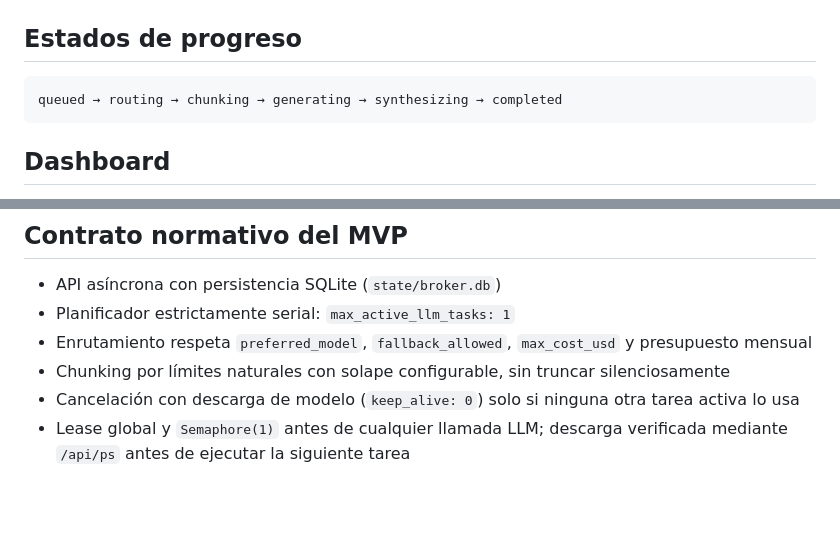
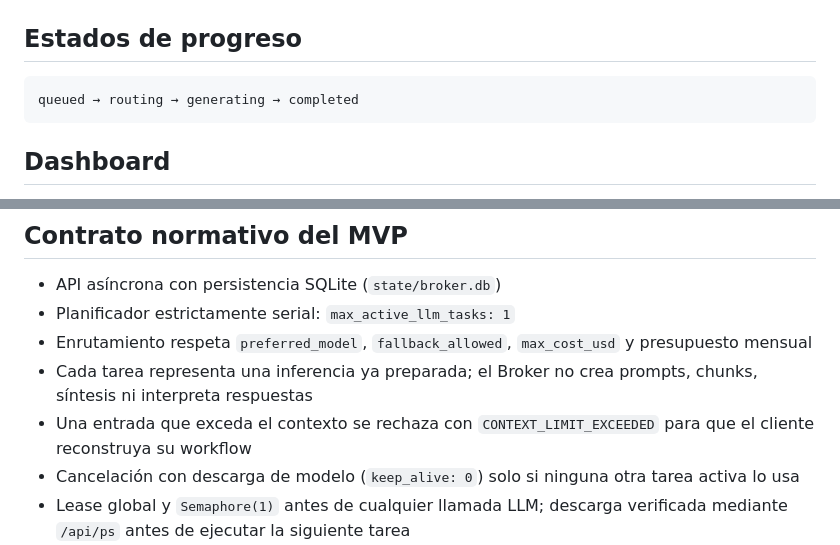
Before and after one commit to jfelicianoat/AI_Broker, a Markdown page: README.md, 2 parts joined by grey strips. Drawn GitHub-style; blank space fills up the shorter version.

Commit message:
refactor: simplify Broker to pure inference gateway — remove chunking, synthesis, prompt generation, response interpretation

````diff
--- a/README.md
+++ b/README.md
@@ -58,7 +58,7 @@ Cliente          │         ├── llama3.1:70b
 ## Estados de progreso
 
 ```
-queued → routing → chunking → generating → synthesizing → completed
+queued → routing → generating → completed
 ```
 
 ## Dashboard
@@ -88,7 +88,8 @@ Matriz de decisión que prioriza el modelo preferido del perfil, con fallbacks p
 - API asíncrona con persistencia SQLite (`state/broker.db`)
 - Planificador estrictamente serial: `max_active_llm_tasks: 1`
 - Enrutamiento respeta `preferred_model`, `fallback_allowed`, `max_cost_usd` y presupuesto mensual
-- Chunking por límites naturales con solape configurable, sin truncar silenciosamente
+- Cada tarea representa una inferencia ya preparada; el Broker no crea prompts, chunks, síntesis ni interpreta respuestas
+- Una entrada que exceda el contexto se rechaza con `CONTEXT_LIMIT_EXCEEDED` para que el cliente reconstruya su workflow
 - Cancelación con descarga de modelo (`keep_alive: 0`) solo si ninguna otra tarea activa lo usa
 - Lease global y `Semaphore(1)` antes de cualquier llamada LLM; descarga verificada mediante `/api/ps` antes de ejecutar la siguiente tarea
 - Validación Pydantic completa antes de crear una fila o consumir cola
````
Also changed, not shown: Agent_AI_Broker.md (+15 -21 lines), Deployment_Guide.md (+1 -1 lines).
